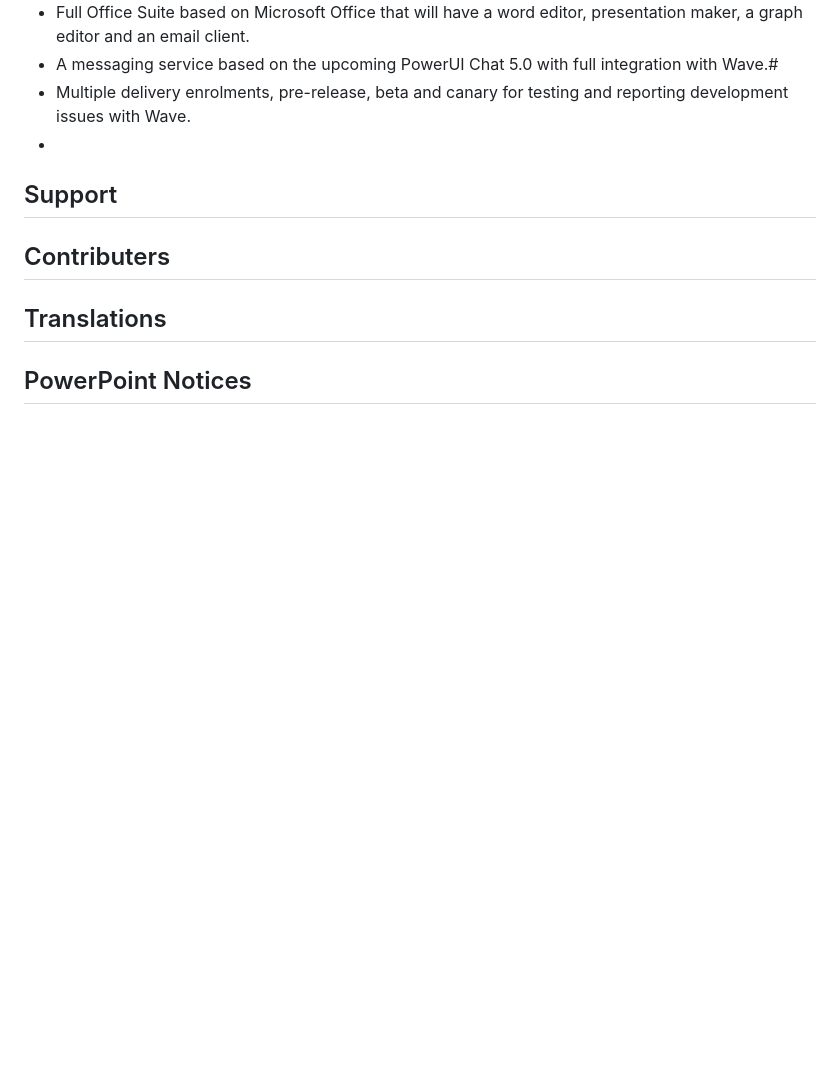
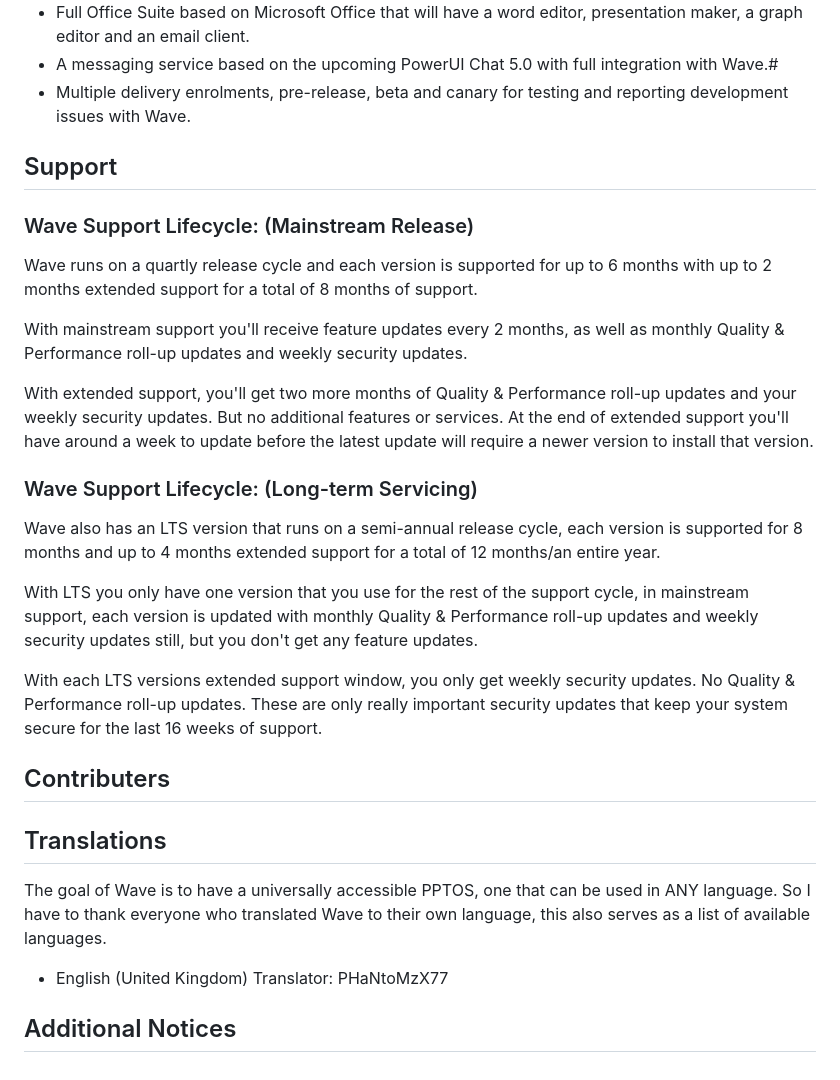
Before and after one commit to PHaNtoMzX77/Wave, a Markdown page: README.md, the part around the change. Rendered like a GitHub page; blank space fills up the shorter version.

```diff
--- a/README.md
+++ b/README.md
@@ -77,16 +77,33 @@ so you can start up Wave from the click of a button.
 - Full Office Suite based on Microsoft Office that will have a word editor, presentation maker, a graph editor and an email client.
 - A messaging service based on the upcoming PowerUI Chat 5.0 with full integration with Wave.#
 - Multiple delivery enrolments, pre-release, beta and canary for testing and reporting development issues with Wave.
--
 
 ## Support
+### Wave Support Lifecycle: (Mainstream Release)
+Wave runs on a quartly release cycle and each version is supported for up to 6 months with up to 2 months extended support for a
+total of 8 months of support.
 
+With mainstream support you'll receive feature updates every 2 months, as well as monthly Quality & Performance roll-up updates and weekly
+security updates.
+
+With extended support, you'll get two more months of Quality & Performance roll-up updates and your weekly security updates. But no
+additional features or services. At the end of extended support you'll have around a week to update before the latest update will require a
+newer version to install that version.
+### Wave Support Lifecycle: (Long-term Servicing)
+Wave also has an LTS version that runs on a semi-annual release cycle, each version is supported for 8 months and up to 4 months extended
+support for a total of 12 months/an entire year.
+
+With LTS you only have one version that you use for the rest of the support cycle, in mainstream support, each version is updated with
+monthly Quality & Performance roll-up updates and weekly security updates still, but you don't get any feature updates.
+
+With each LTS versions extended support window, you only get weekly security updates. No Quality & Performance roll-up updates. These
+are only really important security updates that keep your system secure for the last 16 weeks of support.
 ## Contributers
 
 ## Translations
+The goal of Wave is to have a universally accessible PPTOS, one that can be used in ANY language. So I have to thank everyone who
+translated Wave to their own language, this also serves as a list of available languages.
 
+- English (United Kingdom) Translator: PHaNtoMzX77
 
-
-
-
-## PowerPoint Notices
+## Additional Notices
```
